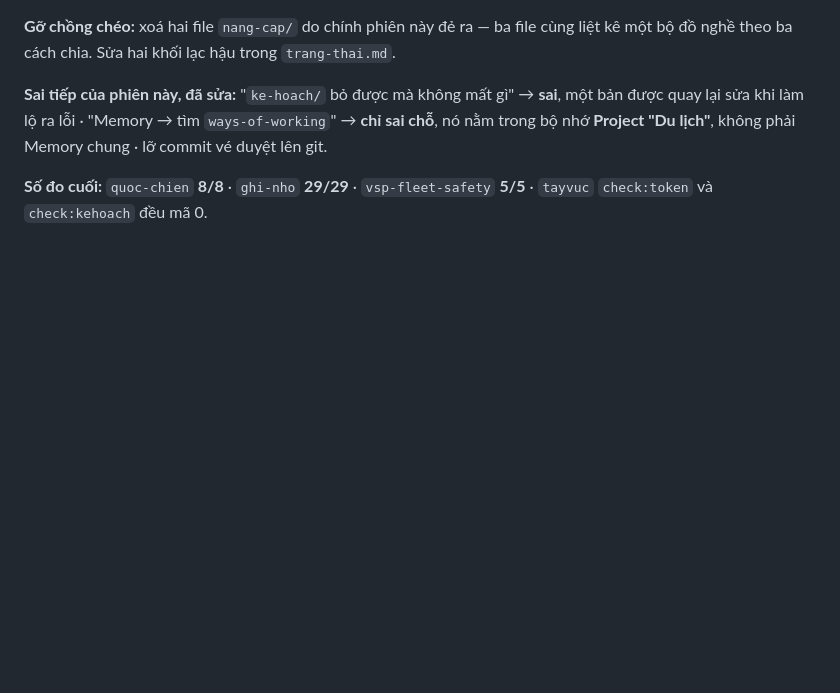
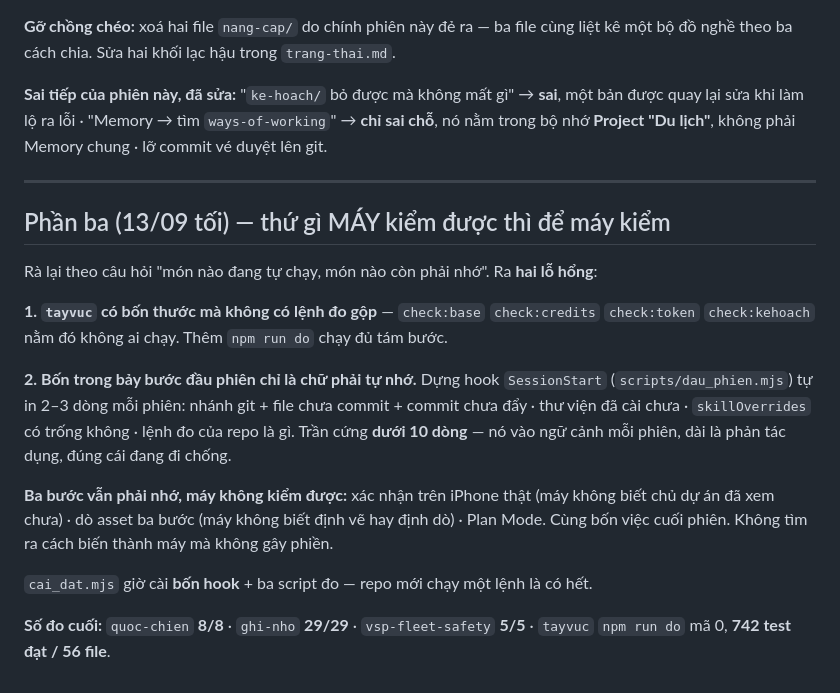
Before and after one commit to gc1001vn-svg/quoc-chien, a Markdown page: docs/NHAT_KY/PHASE_8_DO_NGHE.md, the part around the change. Rendered like a GitHub page; blank space fills up the shorter version.

```diff
--- a/docs/NHAT_KY/PHASE_8_DO_NGHE.md
+++ b/docs/NHAT_KY/PHASE_8_DO_NGHE.md
@@ -57,5 +57,26 @@ một bộ đồ nghề theo ba cách chia. Sửa hai khối lạc hậu trong `
 được quay lại sửa khi làm lộ ra lỗi · "Memory → tìm `ways-of-working`" → **chỉ sai chỗ**, nó
 nằm trong bộ nhớ **Project "Du lịch"**, không phải Memory chung · lỡ commit vé duyệt lên git.
 
+---
+
+## Phần ba (13/09 tối) — thứ gì MÁY kiểm được thì để máy kiểm
+
+Rà lại theo câu hỏi "món nào đang tự chạy, món nào còn phải nhớ". Ra **hai lỗ hổng**:
+
+**1. `tayvuc` có bốn thước mà không có lệnh đo gộp** — `check:base` `check:credits`
+`check:token` `check:kehoach` nằm đó không ai chạy. Thêm `npm run do` chạy đủ tám bước.
+
+**2. Bốn trong bảy bước đầu phiên chỉ là chữ phải tự nhớ.** Dựng hook `SessionStart`
+(`scripts/dau_phien.mjs`) tự in 2–3 dòng mỗi phiên: nhánh git + file chưa commit + commit
+chưa đẩy · thư viện đã cài chưa · `skillOverrides` có trống không · lệnh đo của repo là gì.
+Trần cứng **dưới 10 dòng** — nó vào ngữ cảnh mỗi phiên, dài là phản tác dụng, đúng cái đang
+đi chống.
+
+**Ba bước vẫn phải nhớ, máy không kiểm được:** xác nhận trên iPhone thật (máy không biết chủ
+dự án đã xem chưa) · dò asset ba bước (máy không biết định vẽ hay định dò) · Plan Mode.
+Cùng bốn việc cuối phiên. Không tìm ra cách biến thành máy mà không gây phiền.
+
+`cai_dat.mjs` giờ cài **bốn hook** + ba script đo — repo mới chạy một lệnh là có hết.
+
 **Số đo cuối:** `quoc-chien` **8/8** · `ghi-nho` **29/29** · `vsp-fleet-safety` **5/5** ·
-`tayvuc` `check:token` và `check:kehoach` đều mã 0.
+`tayvuc` `npm run do` mã 0, **742 test đạt / 56 file**.
```
Also changed, not shown: docs/TIEN_DO.md (+16 -10 lines).
